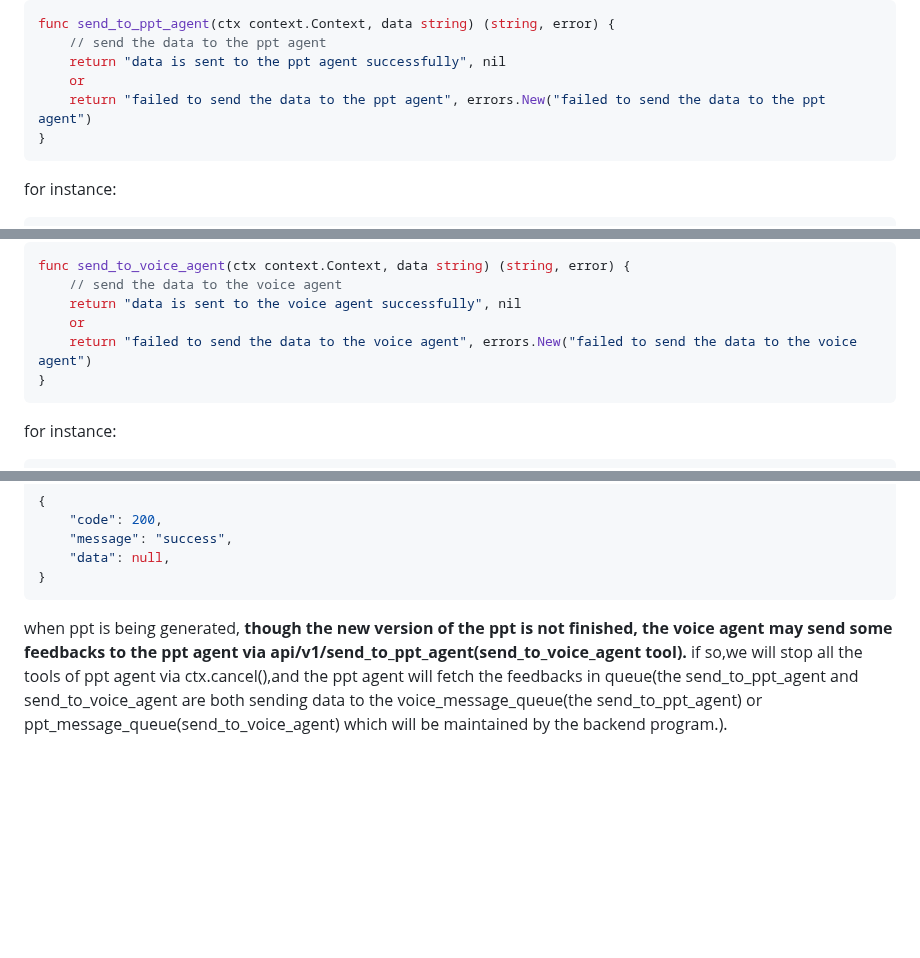
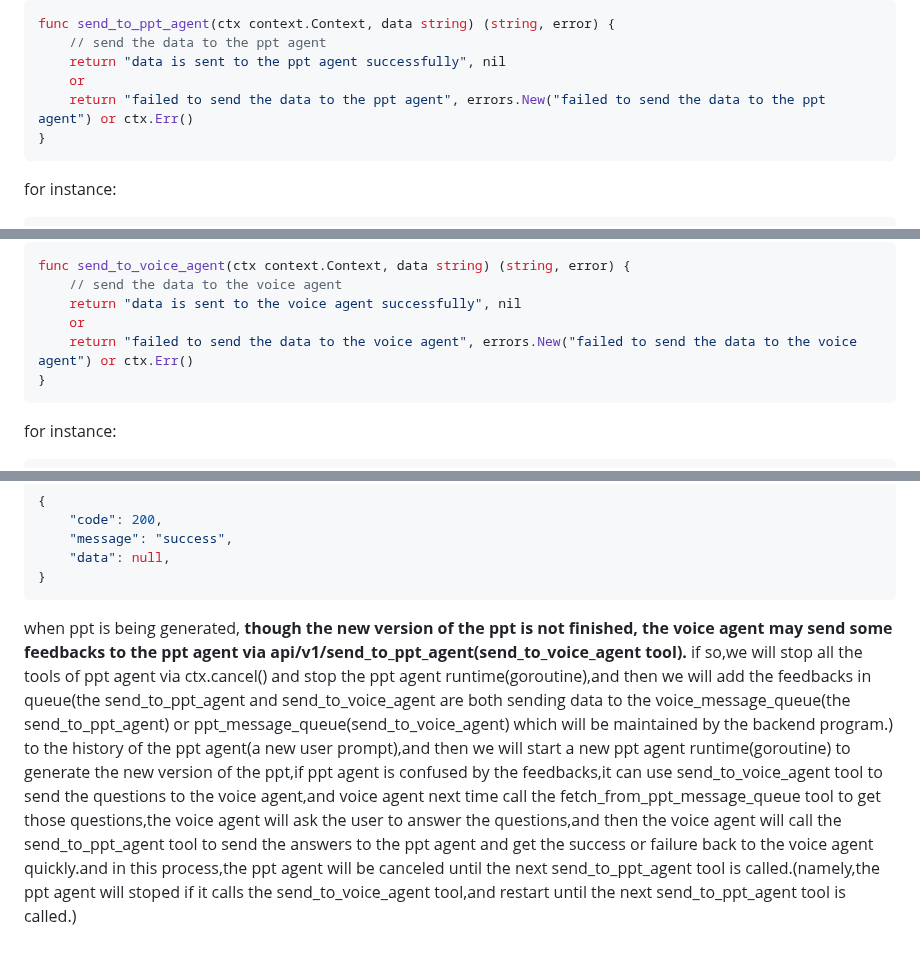
Before and after one commit to ZHYsfl/EducationAgent, a Markdown page: new_implemention/api.md, 3 parts joined by grey strips. GitHub-like rendering; blank space fills up the shorter version.

````diff
--- a/new_implemention/api.md
+++ b/new_implemention/api.md
@@ -240,7 +240,7 @@ func send_to_ppt_agent(ctx context.Context, data string) (string, error) {
     // send the data to the ppt agent
     return "data is sent to the ppt agent successfully", nil
     or
-    return "failed to send the data to the ppt agent", errors.New("failed to send the data to the ppt agent")
+    return "failed to send the data to the ppt agent", errors.New("failed to send the data to the ppt agent") or ctx.Err()
 }
 ```
 
@@ -396,7 +399,7 @@ func send_to_voice_agent(ctx context.Context, data string) (string, error) {
     // send the data to the voice agent
     return "data is sent to the voice agent successfully", nil
     or
-    return "failed to send the data to the voice agent", errors.New("failed to send the data to the voice agent")
+    return "failed to send the data to the voice agent", errors.New("failed to send the data to the voice agent") or ctx.Err()
 }
 ```
 
@@ -417,4 +420,4 @@ for instance:
 }
 ```
 
-when ppt is being generated, **though the new version of the ppt is not finished, the voice agent may send some feedbacks to the ppt agent via api/v1/send_to_ppt_agent(send_to_voice_agent tool).** if so,we will stop all the tools of ppt agent via ctx.cancel(),and the ppt agent will fetch the feedbacks in queue(the send_to_ppt_agent and send_to_voice_agent are both sending data to the voice_message_queue(the send_to_ppt_agent) or ppt_message_queue(send_to_voice_agent) which will be maintained by the backend program.).
+when ppt is being generated, **though the new version of the ppt is not finished, the voice agent may send some feedbacks to the ppt agent via api/v1/send_to_ppt_agent(send_to_voice_agent tool).** if so,we will stop all the tools of ppt agent via ctx.cancel() and stop the ppt agent runtime(goroutine),and then we will add the feedbacks in queue(the send_to_ppt_agent and send_to_voice_agent are both sending data to the voice_message_queue(the send_to_ppt_agent) or ppt_message_queue(send_to_voice_agent) which will be maintained by the backend program.) to the history of the ppt agent(a new user prompt),and then we will start a new ppt agent runtime(goroutine) to generate the new version of the ppt,if ppt agent is confused by the feedbacks,it can use send_to_voice_agent tool to send the questions to the voice agent,and voice agent next time call the fetch_from_ppt_message_queue tool to get those questions,the voice agent will ask the user to answer the questions,and then the voice agent will call the send_to_ppt_agent tool to send the answers to the ppt agent and get the success or failure back to the voice agent quickly.and in this process,the ppt agent will be canceled until the next send_to_ppt_agent tool is called.(namely,the ppt agent will stoped if it calls the send_to_voice_agent tool,and restart until the next send_to_ppt_agent tool is called.)
````
Also changed, not shown: other parts of new_implemention/api.md (+6 -3 lines).
